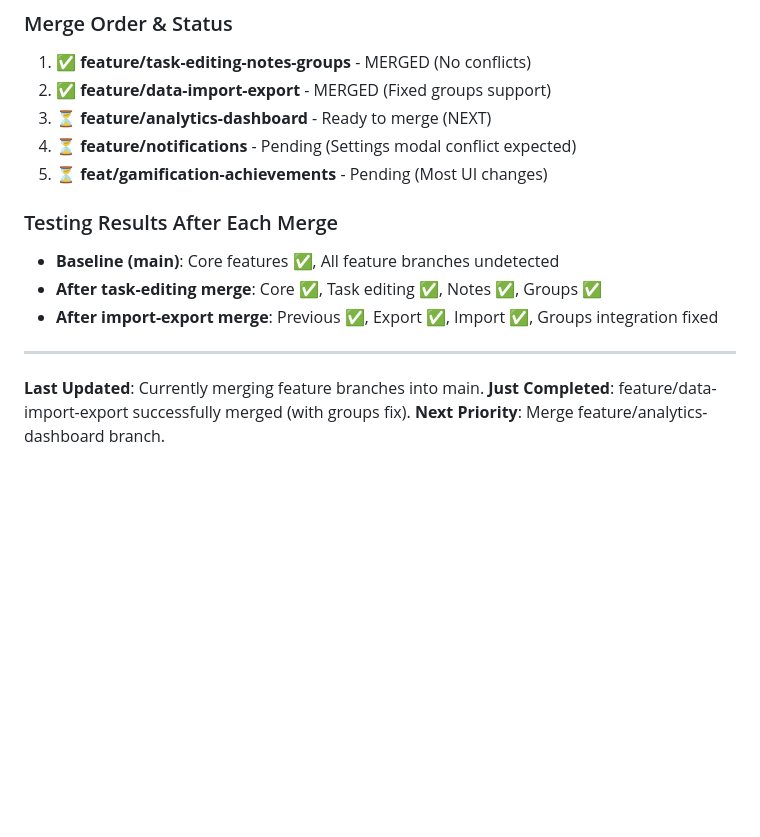
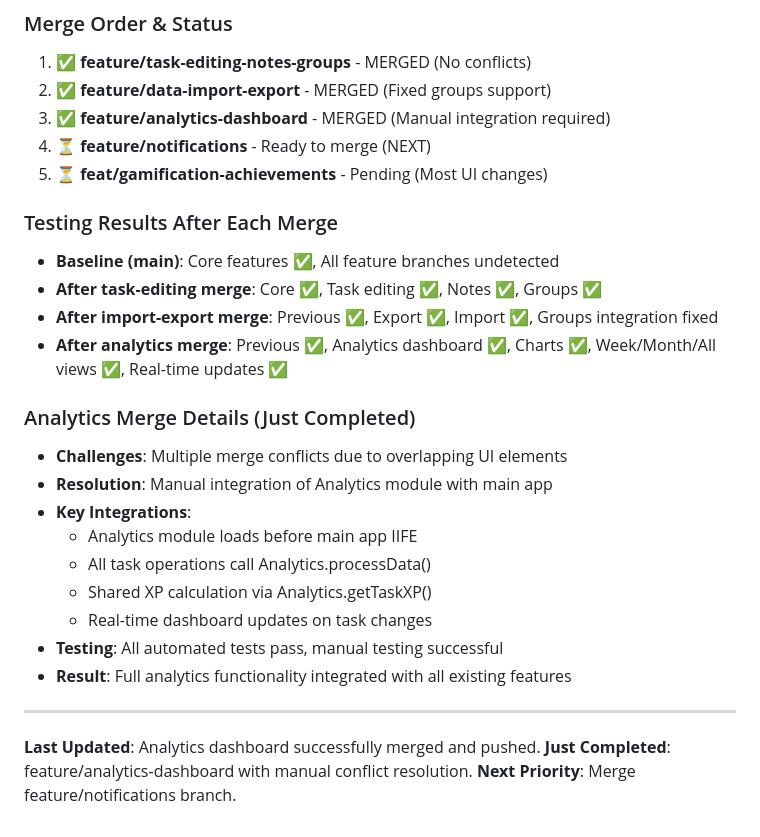
Before and after one commit to AlanHubbs/Daily_Tracker, a Markdown page: next_session.md, the part around the change. Drawn GitHub-style; blank space fills up the shorter version.

Commit message:
Update next_session.md with analytics merge completion
- Marked analytics-dashboard as successfully merged
- Added detailed merge notes about conflict resolution
- Documented key integration points
- Updated testing results
- Set notifications as next priority

```diff
--- a/next_session.md
+++ b/next_session.md
@@ -224,17 +224,29 @@ Core features that must work before considering v1.0 complete:
 ### Merge Order & Status
 1. ✅ **feature/task-editing-notes-groups** - MERGED (No conflicts)
 2. ✅ **feature/data-import-export** - MERGED (Fixed groups support)
-3. ⏳ **feature/analytics-dashboard** - Ready to merge (NEXT)
-4. ⏳ **feature/notifications** - Pending (Settings modal conflict expected)
+3. ✅ **feature/analytics-dashboard** - MERGED (Manual integration required)
+4. ⏳ **feature/notifications** - Ready to merge (NEXT)
 5. ⏳ **feat/gamification-achievements** - Pending (Most UI changes)
 
 ### Testing Results After Each Merge
 - **Baseline (main)**: Core features ✅, All feature branches undetected
 - **After task-editing merge**: Core ✅, Task editing ✅, Notes ✅, Groups ✅
 - **After import-export merge**: Previous ✅, Export ✅, Import ✅, Groups integration fixed
+- **After analytics merge**: Previous ✅, Analytics dashboard ✅, Charts ✅, Week/Month/All views ✅, Real-time updates ✅
+
+### Analytics Merge Details (Just Completed)
+- **Challenges**: Multiple merge conflicts due to overlapping UI elements
+- **Resolution**: Manual integration of Analytics module with main app
+- **Key Integrations**:
+  - Analytics module loads before main app IIFE
+  - All task operations call Analytics.processData()
+  - Shared XP calculation via Analytics.getTaskXP()
+  - Real-time dashboard updates on task changes
+- **Testing**: All automated tests pass, manual testing successful
+- **Result**: Full analytics functionality integrated with all existing features
 
 ---
 
-**Last Updated**: Currently merging feature branches into main.
-**Just Completed**: feature/data-import-export successfully merged (with groups fix).
-**Next Priority**: Merge feature/analytics-dashboard branch.
+**Last Updated**: Analytics dashboard successfully merged and pushed.
+**Just Completed**: feature/analytics-dashboard with manual conflict resolution.
+**Next Priority**: Merge feature/notifications branch.
```
